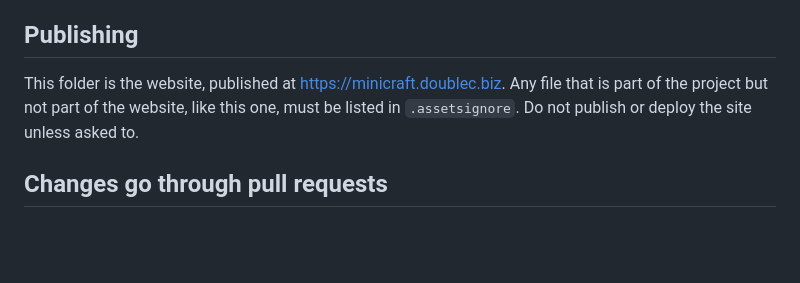
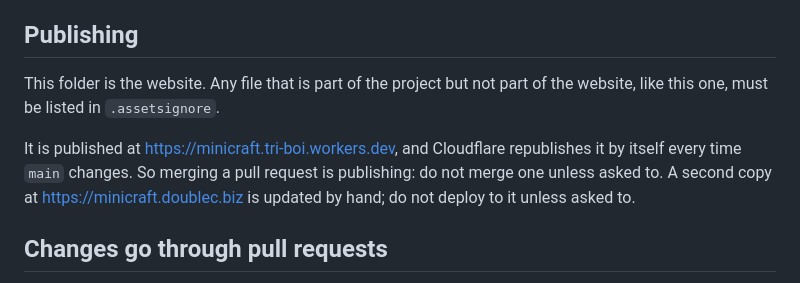
Before and after one commit to tristanpridemore0-create/minicraft, a Markdown page: AGENTS.md, the part around the change. GitHub-like rendering; blank space fills up the shorter version.

```diff
--- a/AGENTS.md
+++ b/AGENTS.md
@@ -81,7 +81,9 @@ The running game is available in the console as `window.game`.
 
 ## Publishing
 
-This folder is the website, published at https://minicraft.doublec.biz. Any file that is part of the project but not part of the website, like this one, must be listed in `.assetsignore`. Do not publish or deploy the site unless asked to.
+This folder is the website. Any file that is part of the project but not part of the website, like this one, must be listed in `.assetsignore`.
+
+It is published at https://minicraft.tri-boi.workers.dev, and Cloudflare republishes it by itself every time `main` changes. So merging a pull request is publishing: do not merge one unless asked to. A second copy at https://minicraft.doublec.biz is updated by hand; do not deploy to it unless asked to.
 
 ## Changes go through pull requests
 
```
Also changed, not shown: README.md (+3 -3 lines).
